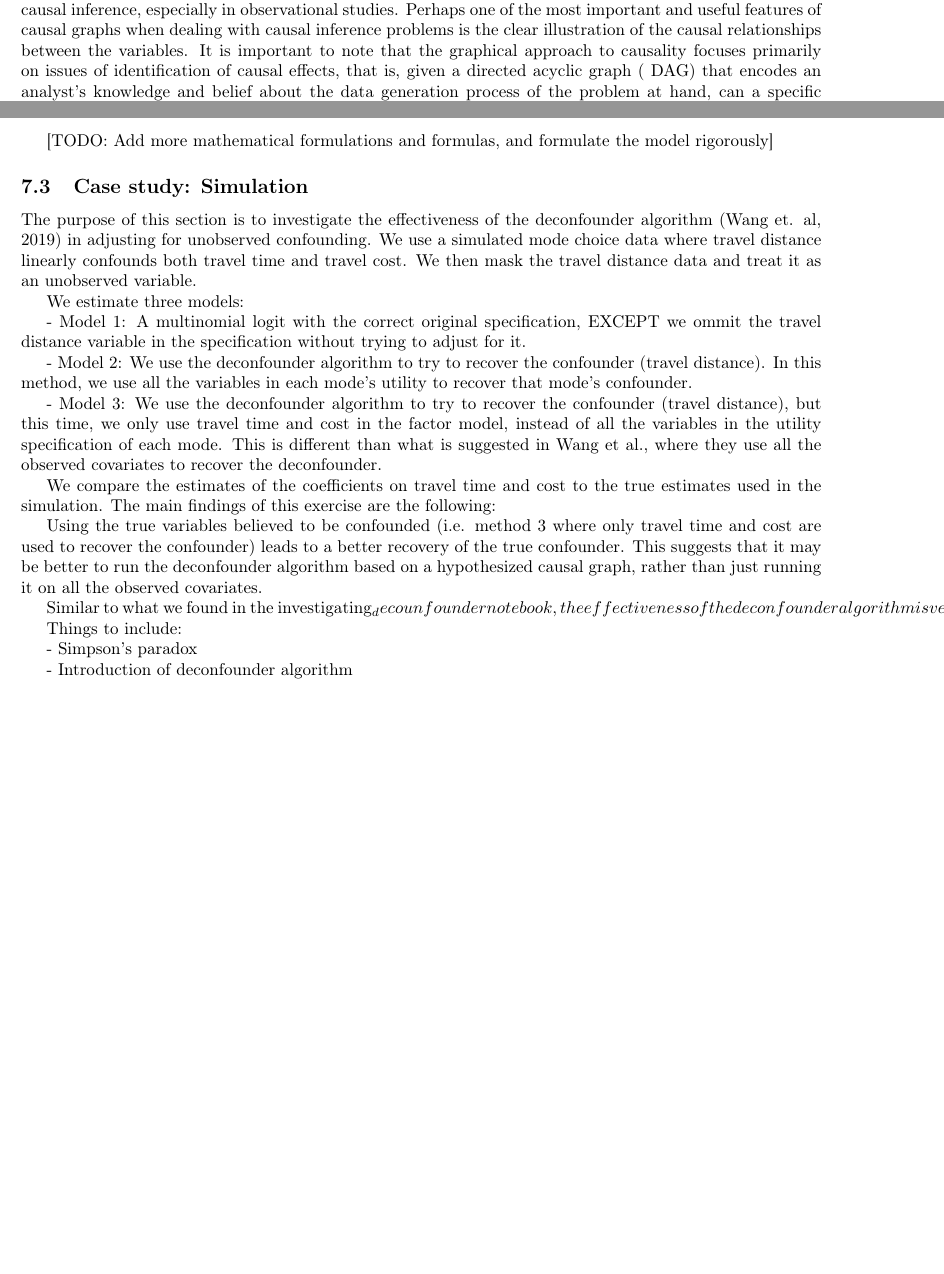
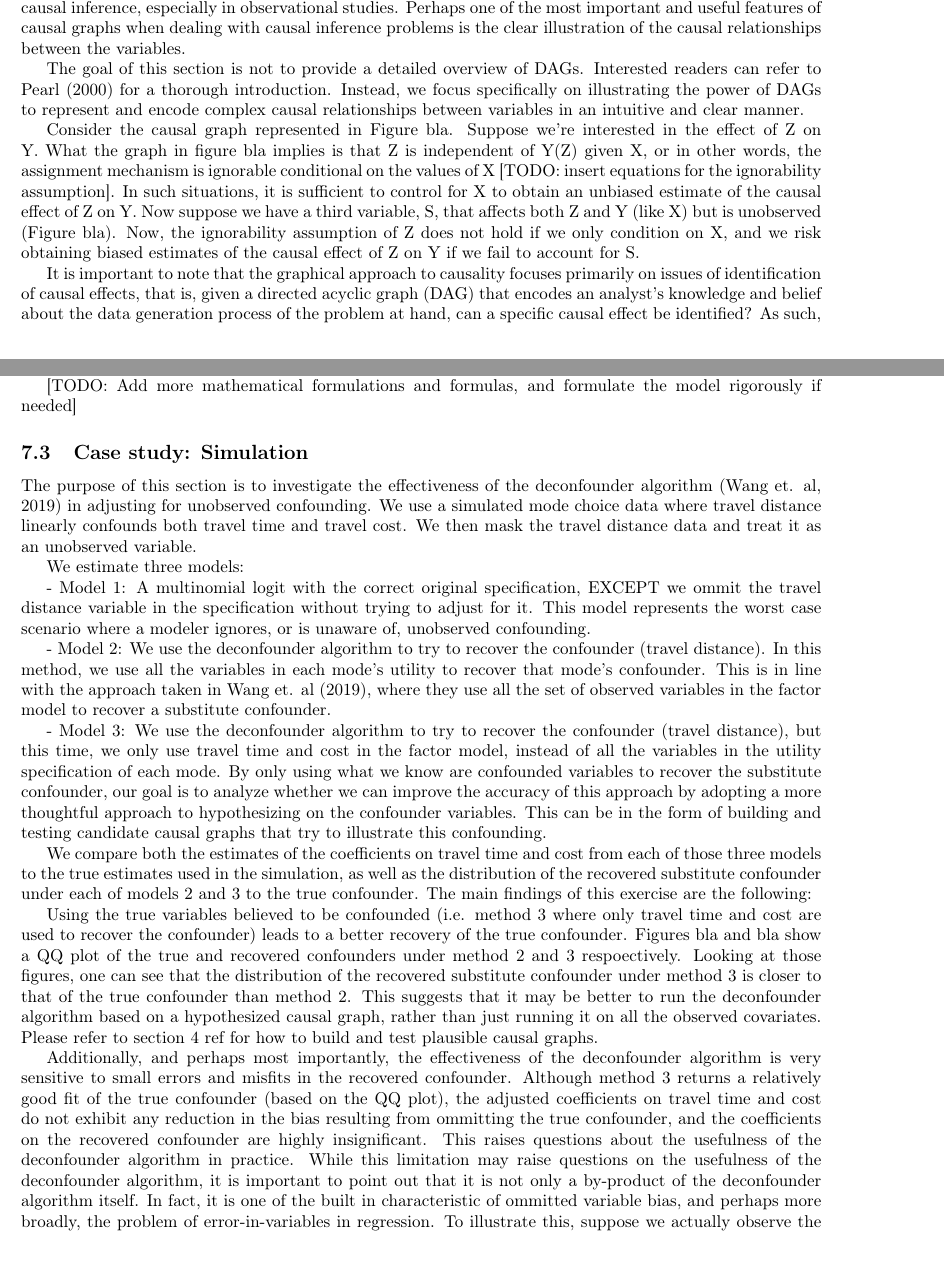
Before and after one commit to hassan-obeid/tr_b_causal_2020, a LaTeX document (article/main.tex, which reads article/sections/_3_graph_overview.tex, article/sections/_7_latent_confounding.tex): two parts of pages 2 and 5 of 6 before the commit and two parts of pages 2 and 5 of 7 after it, joined at a grey line, cut so that both start at the same text, the shorter picture padded with empty space. Compiled offline with pdfLaTeX.

Commit message:
more overview of causal graphs, and more on latent confounding

```diff
--- a/article/sections/_3_graph_overview.tex
+++ b/article/sections/_3_graph_overview.tex
@@ -4,8 +4,27 @@ Causal diagrams and causal graphical models have been introduced by Pearl
 (2000) as a powerful tool for causal inference, especially in observational
 studies. Perhaps one of the most important and useful features of causal
 graphs when dealing with causal inference problems is the clear illustration
-of the causal relationships between the variables. It is important to note
-that the graphical approach to causality focuses primarily on issues of
-identification of causal effects, that is, given a directed acyclic graph (
-DAG) that encodes an analyst's knowledge and belief about the data
-generation process of the problem at hand, can a specific causal effect be
+of the causal relationships between the variables.
+
+The goal of this section is not to provide a detailed overview of DAGs. Interested readers can refer to Pearl (2000) for a thorough introduction.
+Instead, we focus specifically on illustrating the power of DAGs to represent
+and encode complex  causal relationships between variables in an intuitive and
+clear manner.
+
+Consider the causal graph represented in Figure bla. Suppose we're interested
+in the effect of Z on Y. What the graph in figure bla implies is that Z is
+independent of Y(Z) given X, or in other words, the assignment mechanism is
+ignorable conditional on the values of X [TODO: insert equations for the
+ignorability assumption]. In such situations, it is sufficient to control for
+X to obtain an unbiased estimate of the causal effect of Z on Y. Now suppose
+we have a third variable, S, that affects both Z and Y (like X) but is
+unobserved (Figure bla). Now, the ignorability assumption of Z does not hold
+if we only condition on X, and we risk obtaining biased estimates of the
+causal effect of Z on Y if we fail to account for S.
+
+
+It is important to note that the graphical approach to causality focuses
+primarily on issues of identification of causal effects, that is, given a
+directed acyclic graph (DAG) that encodes an analyst's knowledge and belief
+about the data generation process of the problem at hand, can a specific
+causal effect be identified? As such, we emphasize that DAGs are great tools
--- a/article/sections/_7_latent_confounding.tex
+++ b/article/sections/_7_latent_confounding.tex
@@ -89,7 +88,7 @@ single cause and multi-cause confounders for accurate causal inferences.
 
 
 [TODO: Add more mathematical formulations and formulas, and formulate the
-model rigorously]
+model rigorously if needed]
 
 
 \subsection{Case study: Simulation}
@@ -107,36 +106,53 @@ We estimate three models:
 
 	- Model 1: A multinomial logit with the correct original specification,
 	EXCEPT we ommit the travel distance variable in the specification without
-	trying to adjust for it.
+	trying to adjust for it. This model represents the worst case scenario
+	where a modeler ignores, or is unaware of, unobserved confounding.
 
 	- Model 2: We use the deconfounder algorithm to try to recover the
 	confounder (travel distance). In this method, we use all the variables in
-	each mode's utility to recover that mode's confounder.
+	each mode's utility to recover that mode's confounder. This is in line
+	with the approach taken in Wang et. al (2019), where they use all the set
+	of observed variables in the factor model to recover a substitute
+	confounder.
 
 	- Model 3: We use the deconfounder algorithm to try to recover the
 	confounder (travel distance), but this time, we only use travel time and
 	cost in the factor model, instead of all the variables in the utility
-	specification of each mode. This is different than what is suggested in
-	Wang et al., where they use all the observed covariates to recover the
-	deconfounder.
+	specification of each mode. By only using what we know are confounded
+	variables to recover the substitute confounder, our goal is to analyze
+	whether we can improve the accuracy of this approach by adopting a more
+	thoughtful approach to hypothesizing on the confounder variables. This can
+	be in the form of building and testing candidate causal graphs that
+	try to illustrate this confounding.
 
 
-We compare the estimates of the coefficients on travel time and cost to the
-true estimates used in the simulation. The main findings of this exercise are
-the following:
+We compare both the estimates of the coefficients on travel time and cost from
+each of those three models to the true estimates used in the simulation, as well as the distribution of the recovered substitute confounder under each of
+models 2 and 3 to the true confounder. The main findings of this exercise are the following:
 
 
 Using the true variables believed to be confounded (i.e. method 3 where only
 travel time and cost are used to recover the confounder) leads to a better
-recovery of the true confounder. This suggests that it may be better to run
-the deconfounder algorithm based on a hypothesized causal graph, rather than
-just running it on all the observed covariates.
+recovery of the true confounder. Figures bla and bla show a QQ plot of the true
+and recovered confounders under method 2 and 3 respoectively. Looking at those
+figures, one can see that the distribution of the recovered substitute
+confounder under method 3 is closer to that of the true confounder than method
+2. This suggests that it may be better to run the deconfounder algorithm based
+on a hypothesized causal graph, rather than just running it on all the
+observed covariates. Please refer to section 4 {ref} for how to build and test
+plausible causal graphs.
 
-Similar to what we found in the investigating_decounfounder notebook, the
-effectiveness of the deconfounder algorithm is very sensitive to small
-deviations in the recovered confounder. Although method 3 returns a relatively
-good fit of the true confounder, the adjusted coefficients on travel time and
-cost do not exhibit any reduction in the bias resulting from ommitting the
-true confounder, and the coefficients on the recovered confounder are highly
-insignificant. This raises questions about the usefulness of the deconfounder
-algorithm in practice.
+Additionally, and perhaps most importantly, the effectiveness of the
+deconfounder algorithm is very sensitive to small errors and misfits in the
+recovered confounder. Although method 3 returns a relatively good fit of the
+true confounder (based on the QQ plot), the adjusted coefficients on travel
+time and cost do not exhibit any reduction in the bias resulting from
+ommitting the true confounder, and the coefficients on the recovered
+confounder are highly insignificant. This raises questions about the
+usefulness of the deconfounder algorithm in practice. While this limitation
+may raise questions on the usefulness of the deconfounder algorithm, it is
+important to point out that it is not only a by-product of the deconfounder
+algorithm itself. In fact, it is one of the built in characteristic of ommitted
+variable bias, and perhaps more broadly, the problem of error-in-variables in
+regression. To illustrate this, suppose we actually observe the true
@@ -148,13 +166,3 @@ algorithm in practice.
-Things to include:
-
-
-- Simpson's paradox
-
-- Introduction of deconfounder algorithm
-
-- Challenges of deconfounder.
-
-- Simulation illustrations
 
 
 
```
Also changed, not shown: article/sections/_3_graph_overview.tex (11 more changed lines), article/sections/_7_latent_confounding.tex (25 more changed lines).
